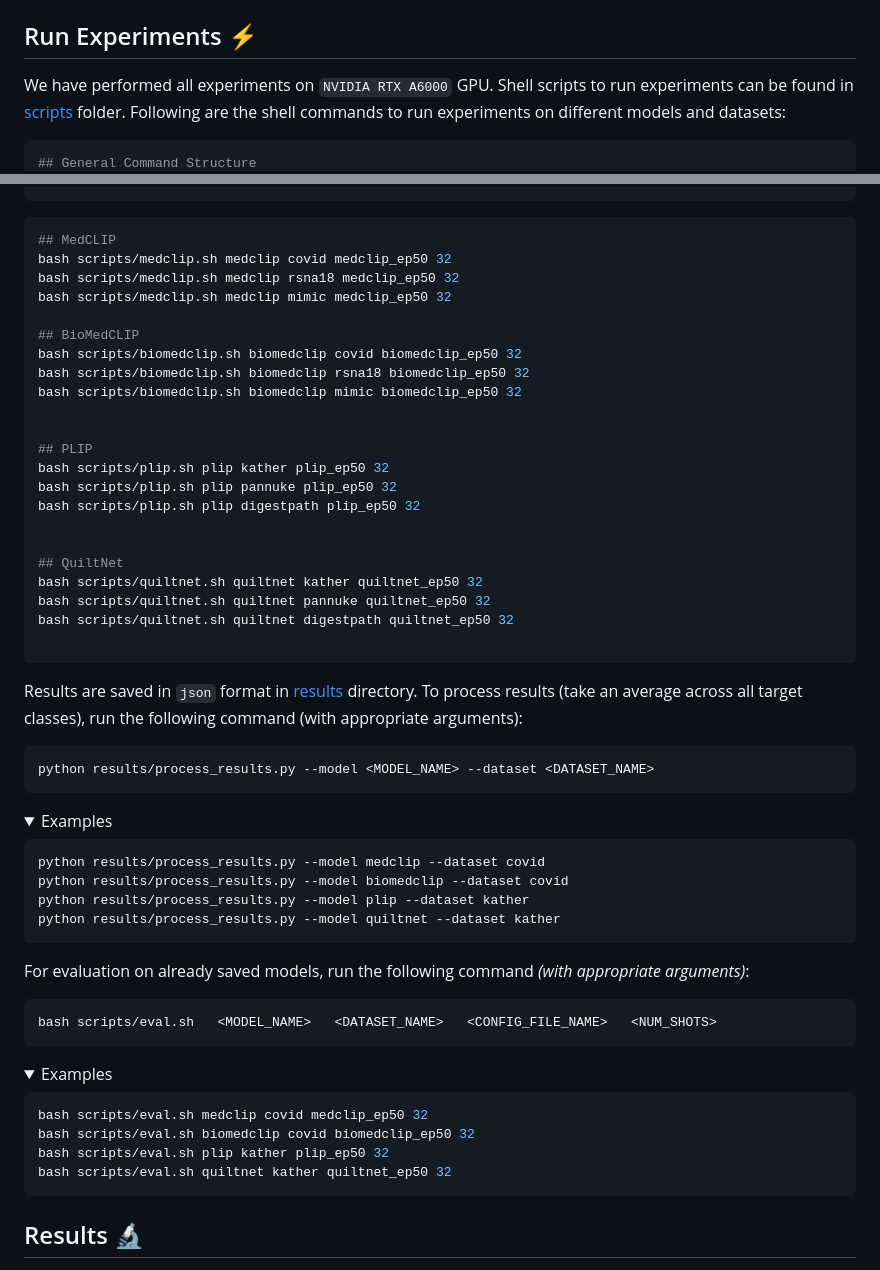
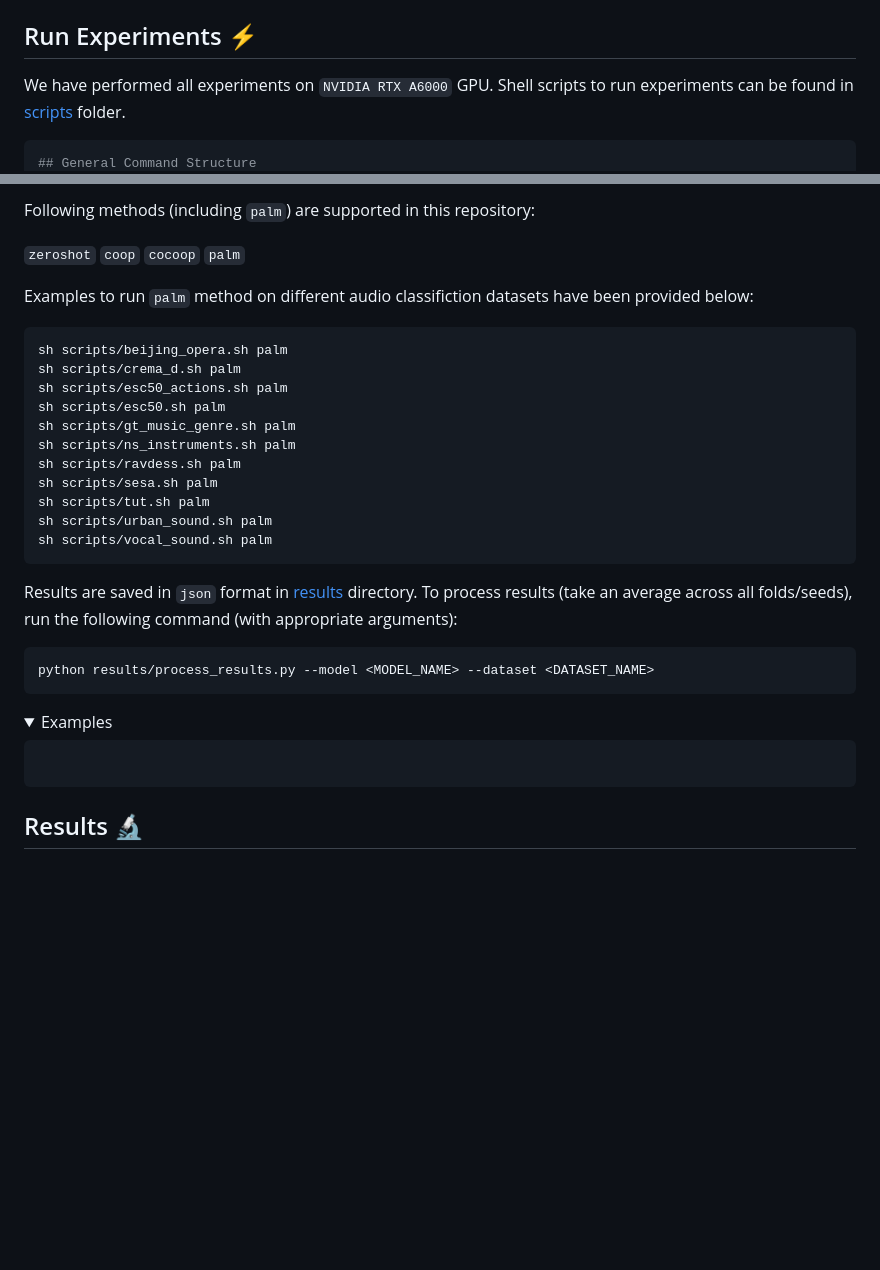
Before and after one commit to asif-hanif/palm, a Markdown page: README.md, 2 parts joined by grey strips. Rendered like a GitHub page; folded sections open; blank space fills up the shorter version.

````diff
--- a/README.md
+++ b/README.md
@@ -140,7 +140,7 @@ BAPLe code structure is borrowed from [COOP](https://github.com/KaiyangZhou/CoOp
 
 ## Run Experiments :zap:
 
-We have performed all experiments on `NVIDIA RTX A6000` GPU. Shell scripts to run experiments can be found in [scripts](/scripts/) folder. Following are the shell commands to run experiments on different models and datasets:
+We have performed all experiments on `NVIDIA RTX A6000` GPU. Shell scripts to run experiments can be found in [scripts](/scripts/) folder.
 
 ```shell
 ## General Command Structure
@@ -148,31 +148,26 @@ bash <SHELL_SCRIPT>   <MODEL_NAME>   <DATASET_NAME>   <CONFIG_FILE_NAME>   <NUM_
 ```
 
+Following methods (including `palm`) are supported in this repository:
+
+`zeroshot` `coop` `cocoop` `palm`
+
+Examples to run `palm` method on different audio classifiction datasets have been provided below:
+
 ```shell
-## MedCLIP
-bash scripts/medclip.sh medclip covid medclip_ep50 32
-bash scripts/medclip.sh medclip rsna18 medclip_ep50 32
-bash scripts/medclip.sh medclip mimic medclip_ep50 32
-
-## BioMedCLIP
-bash scripts/biomedclip.sh biomedclip covid biomedclip_ep50 32
-bash scripts/biomedclip.sh biomedclip rsna18 biomedclip_ep50 32
-bash scripts/biomedclip.sh biomedclip mimic biomedclip_ep50 32
-
-
-## PLIP
-bash scripts/plip.sh plip kather plip_ep50 32
-bash scripts/plip.sh plip pannuke plip_ep50 32
-bash scripts/plip.sh plip digestpath plip_ep50 32
-
-
-## QuiltNet
-bash scripts/quiltnet.sh quiltnet kather quiltnet_ep50 32
-bash scripts/quiltnet.sh quiltnet pannuke quiltnet_ep50 32
-bash scripts/quiltnet.sh quiltnet digestpath quiltnet_ep50 32
-
+sh scripts/beijing_opera.sh palm
+sh scripts/crema_d.sh palm
+sh scripts/esc50_actions.sh palm
+sh scripts/esc50.sh palm
+sh scripts/gt_music_genre.sh palm
+sh scripts/ns_instruments.sh palm
+sh scripts/ravdess.sh palm
+sh scripts/sesa.sh palm
+sh scripts/tut.sh palm
+sh scripts/urban_sound.sh palm
+sh scripts/vocal_sound.sh palm
 ```
 
-Results are saved in `json` format in [results](/results/json) directory. To process results (take an average across all target classes), run the following command (with appropriate arguments):
+Results are saved in `json` format in [results](/results/json) directory. To process results (take an average across all folds/seeds), run the following command (with appropriate arguments):
 
 ```
 python results/process_results.py --model <MODEL_NAME> --dataset <DATASET_NAME>
@@ -182,31 +177,11 @@ python results/process_results.py --model <MODEL_NAME> --dataset <DATASET_NAME>
 <summary>Examples</summary>
 
 ```shell
-python results/process_results.py --model medclip --dataset covid
-python results/process_results.py --model biomedclip --dataset covid
-python results/process_results.py --model plip --dataset kather
-python results/process_results.py --model quiltnet --dataset kather
 ```
 
 </details>
 
-For evaluation on already saved models, run the following command *(with appropriate arguments)*:
 
-```shell
-bash scripts/eval.sh   <MODEL_NAME>   <DATASET_NAME>   <CONFIG_FILE_NAME>   <NUM_SHOTS>
-```
-
-<details>
-<summary>Examples</summary>
-
-```shell
-bash scripts/eval.sh medclip covid medclip_ep50 32
-bash scripts/eval.sh biomedclip covid biomedclip_ep50 32
-bash scripts/eval.sh plip kather plip_ep50 32
-bash scripts/eval.sh quiltnet kather quiltnet_ep50 32
-```
-
-</details>
 
 
 ## Results :microscope:
````
Also changed, not shown: other parts of README.md (+1 -1 lines).
